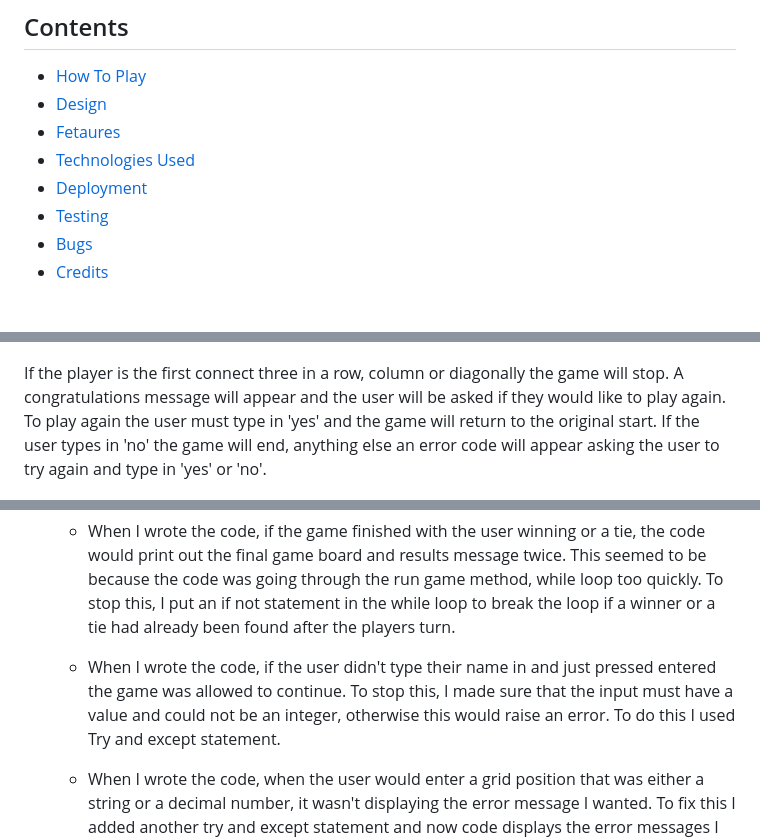
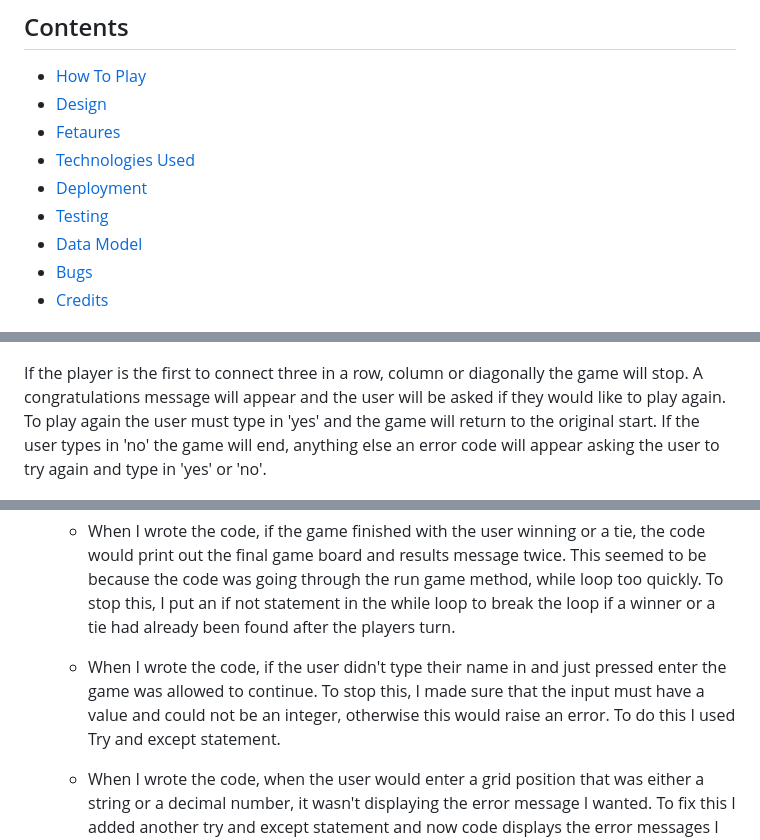
Before and after one commit to sam2829/project-3-0s-and-Xs, a Markdown page: README.md, 3 parts joined by grey strips. Rendered like a GitHub page.

```diff
--- a/README.md
+++ b/README.md
@@ -16,6 +16,7 @@ Here is a live version of my project: [0's and X's the game](https://the-0-and-x
 * [Technologies Used](#technologies-used)
 * [Deployment](#deployment)
 * [Testing](#testing)
+* [Data Model](#data-model)
 * [Bugs](#bugs)
 * [Credits](#credits)
 
@@ -78,7 +79,7 @@ If the player tries to enter a decimal number, they will be informed the number
 
 ![Decimal Screenshot](assets/screenshots/decimal-screenshot.png)
 
-If the player is the first connect three in a row, column or diagonally the game will stop. A congratulations message will appear and the user will be asked if they would like to play again. To play again the user must type in 'yes' and the game will return to the original start. If the user types in 'no' the game will end, anything else an error code will appear asking the user to try again and type in 'yes' or 'no'.
+If the player is the first to connect three in a row, column or diagonally the game will stop. A congratulations message will appear and the user will be asked if they would like to play again. To play again the user must type in 'yes' and the game will return to the original start. If the user types in 'no' the game will end, anything else an error code will appear asking the user to try again and type in 'yes' or 'no'.
 
 ![Winner screenshot](assets/screenshots/winner-screenshot.png)
 
@@ -150,7 +151,7 @@ This project was deployed using the Code Institute's mock terminal for Heroku.
 
   - When I wrote the code, if the game finished with the user winning or a tie, the code would print out the final game board and results message twice. This seemed to be because the code was going through the run game method, while loop too quickly. To stop this, I put an if not statement in the while loop to break the loop if a winner or a tie had already been found after the players turn.
 
-  - When I wrote the code, if the user didn't type their name in and just pressed entered the game was allowed to continue. To stop this, I made sure that the input must have a value and could not be an integer, otherwise this would raise an error. To do this I used Try and except statement.
+  - When I wrote the code, if the user didn't type their name in and just pressed enter the game was allowed to continue. To stop this, I made sure that the input must have a value and could not be an integer, otherwise this would raise an error. To do this I used Try and except statement.
 
   - When I wrote the code, when the user would enter a grid position that was either a string or a decimal number, it wasn't displaying the error message I wanted. To fix this I added another try and except statement and now code displays the error messages I would like.
 
```
Also changed, not shown: other parts of README.md (+7 -7 lines), TESTING.md (+7 -7 lines).
